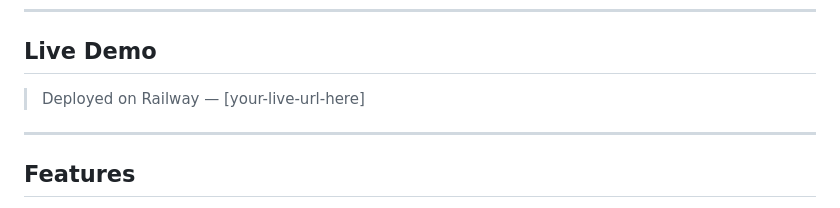
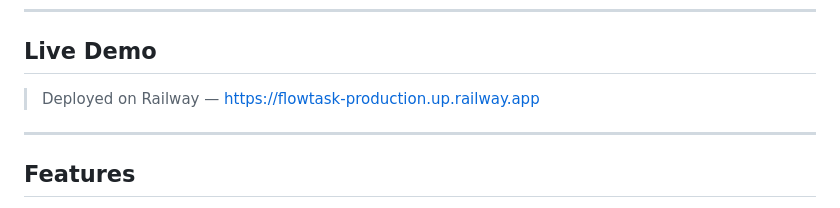
Before and after one commit to VYASMITTAL07/flowtask, a Markdown page: README.md, the part around the change. Rendered like a GitHub page.

```diff
--- a/README.md
+++ b/README.md
@@ -6,7 +6,7 @@ A full-stack web app where teams can create projects, assign tasks, and track pr
 
 ## Live Demo
 
-> Deployed on Railway — [your-live-url-here]
+> Deployed on Railway — https://flowtask-production.up.railway.app
 
 ---
 
```
